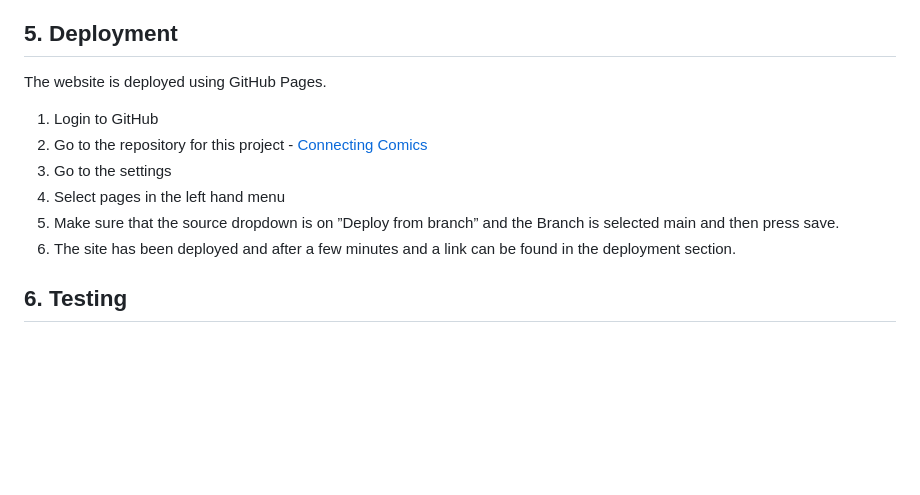
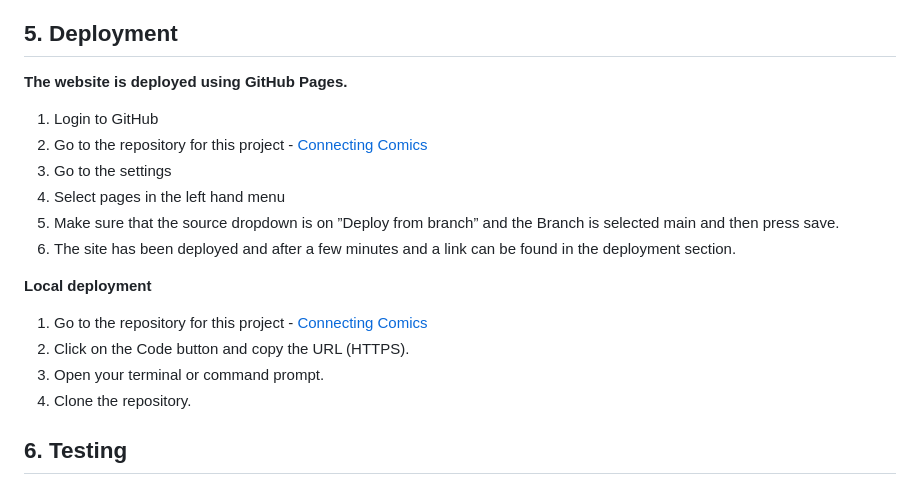
Before and after one commit to MrsmLisa/connecting-comics, a Markdown page: README.md, the part around the change. Rendered like a GitHub page; blank space fills up the shorter version.

Commit message:
Update README.md
add local deployment

```diff
--- a/README.md
+++ b/README.md
@@ -178,7 +178,7 @@ Javascript (with Bootstrap 5.3)
 
 ## 5. Deployment
 
-The website is deployed using GitHub Pages.
+**The website is deployed using GitHub Pages.**
 
  1. Login to GitHub
  2. Go to the repository for this project - [Connecting Comics](https://github.com/MrsmLisa/connecting-comics)
@@ -186,6 +186,13 @@ The website is deployed using GitHub Pages.
  4. Select pages in the left hand menu
  5. Make sure that the source dropdown is on ”Deploy from branch” and the Branch is selected main and then press save.
  6. The site has been deployed and after a few minutes and a link can be found in the deployment section.
+
+**Local deployment**
+
+ 1. Go to the repository for this project - [Connecting Comics](https://github.com/MrsmLisa/connecting-comics)
+ 2. Click on the Code button and copy the URL (HTTPS).
+ 3. Open your terminal or command prompt.
+ 4. Clone the repository.
 
 ## 6. Testing
 
```
